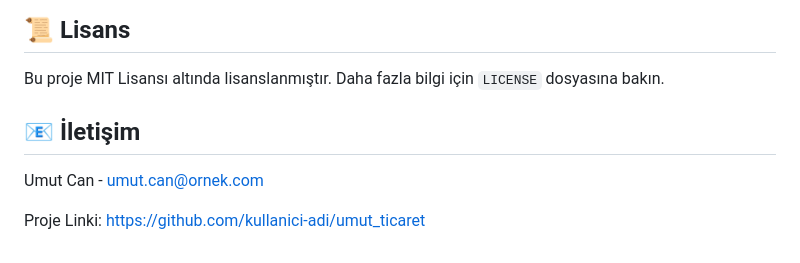
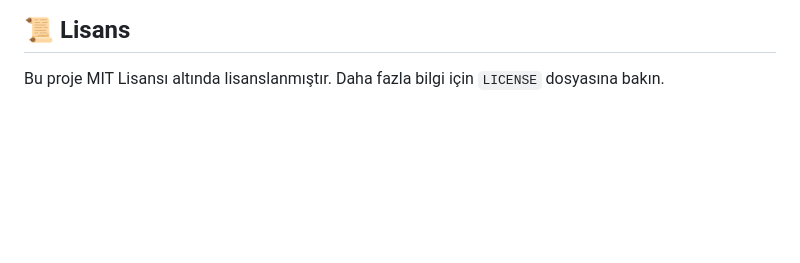
Before and after one commit to Umut-cann/umut-ticaret-uygulamasi-, a Markdown page: README.md, the part around the change. Rendered like a GitHub page; blank space fills up the shorter version.

Commit message:
Update README.md
güncelleme

```diff
--- a/README.md
+++ b/README.md
@@ -90,9 +90,3 @@ Katkılarınız projeyi daha iyi hale getirecektir! Katkıda bulunmak isterseniz
 ## 📜 Lisans
 
 Bu proje MIT Lisansı altında lisanslanmıştır. Daha fazla bilgi için `LICENSE` dosyasına bakın.
-
-## 📧 İletişim
-
-Umut Can - [umut.can@ornek.com](mailto:umut.can@ornek.com)
-
-Proje Linki: [https://github.com/kullanici-adi/umut_ticaret](https://github.com/kullanici-adi/umut_ticaret)
```
